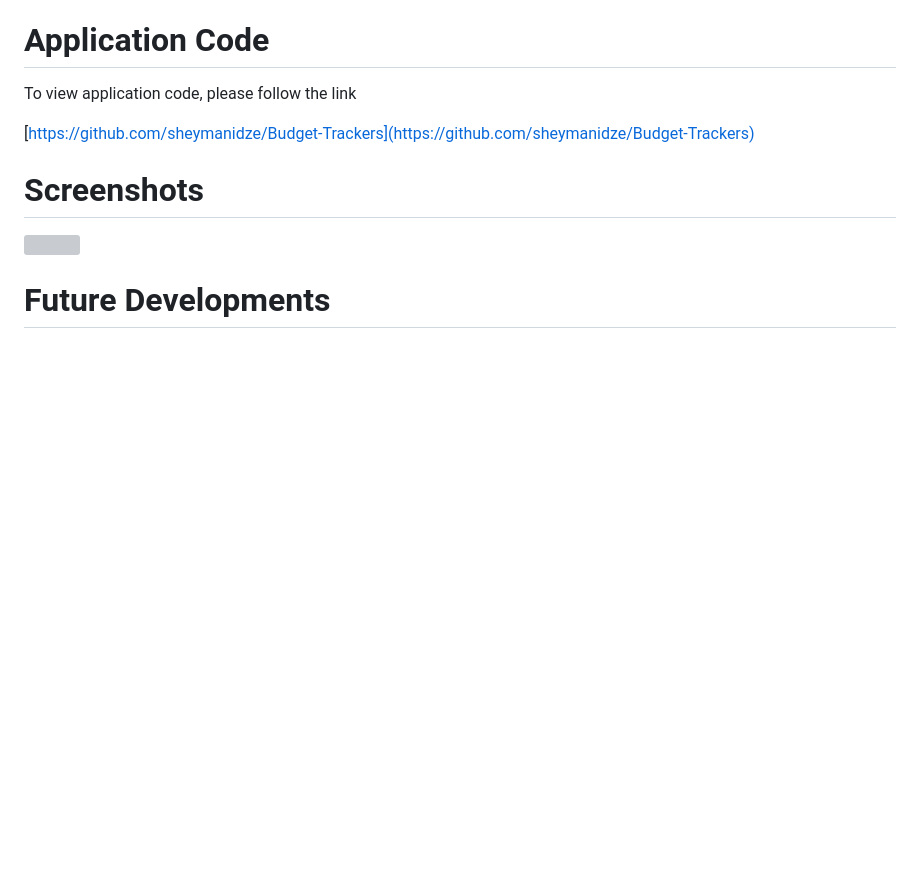
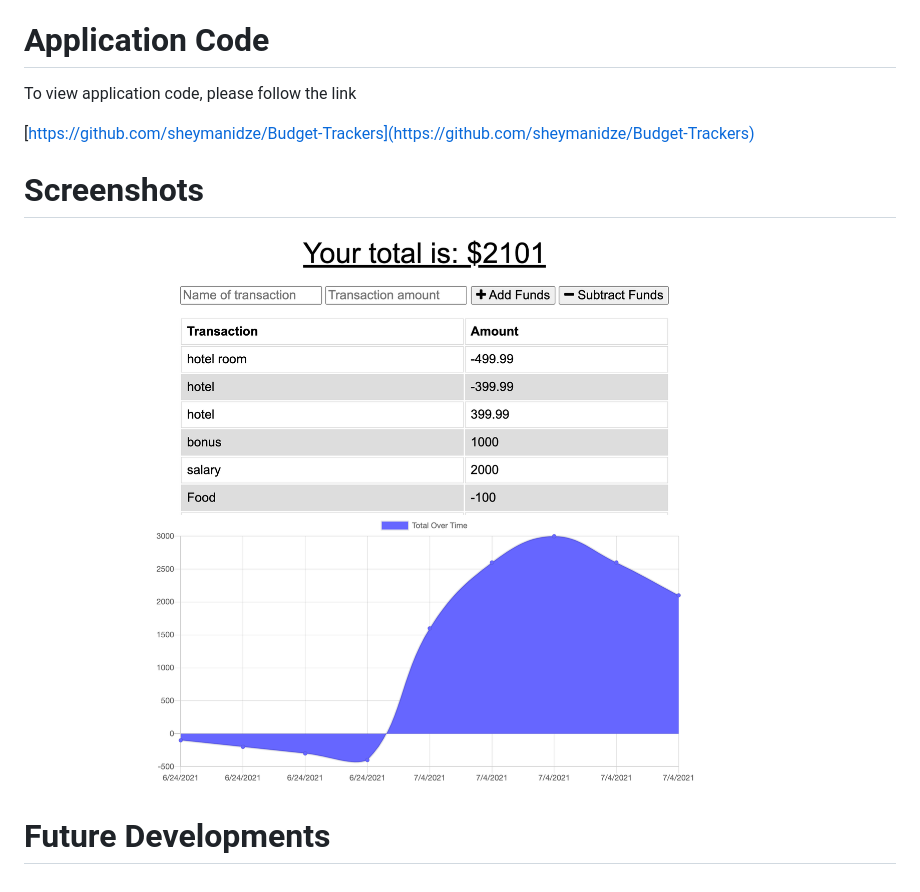
Before and after one commit to sheymanidze/Budget-Trackers, a Markdown page: README.md, the part around the change. GitHub-like rendering; pictures changed too: public/img/1.png (added); blank space fills up the shorter version; grey boxes are pictures that could not be loaded.

Commit message:
img added, readme updated

```diff
--- a/README.md
+++ b/README.md
@@ -34,7 +34,7 @@
 
  # Screenshots
 
-   ![]()
+   ![Budget Tracker](/public/img/1.png)
 
 
  # Future Developments
```
